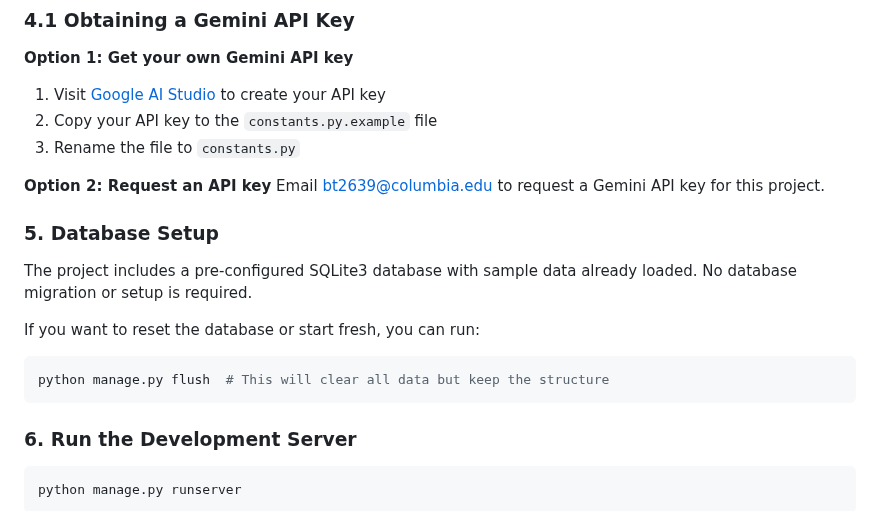
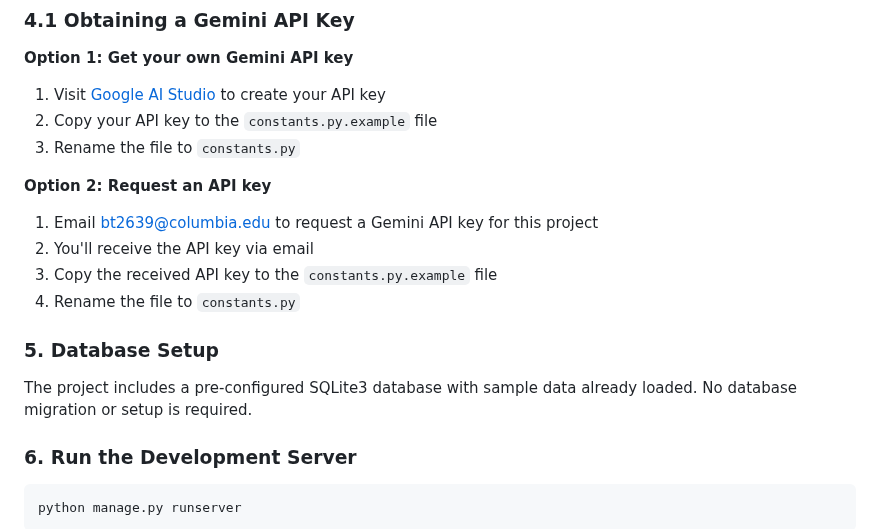
Before and after one commit to BaneTrajkovic/RentMatch-AI, a Markdown page: README.md, the part around the change. Drawn GitHub-style.

Commit message:
added more details in readme documentation

````diff
--- a/README.md
+++ b/README.md
@@ -71,17 +71,14 @@ REDIS_URL=your_redis_url
 3. Rename the file to `constants.py`
 
 **Option 2: Request an API key**
-Email bt2639@columbia.edu to request a Gemini API key for this project.
+1. Email bt2639@columbia.edu to request a Gemini API key for this project
+2. You'll receive the API key via email
+3. Copy the received API key to the `constants.py.example` file
+4. Rename the file to `constants.py`
 
 ### 5. Database Setup
 
 The project includes a pre-configured SQLite3 database with sample data already loaded. No database migration or setup is required.
-
-If you want to reset the database or start fresh, you can run:
-
-```bash
-python manage.py flush  # This will clear all data but keep the structure
-```
 
 ### 6. Run the Development Server
 
````
